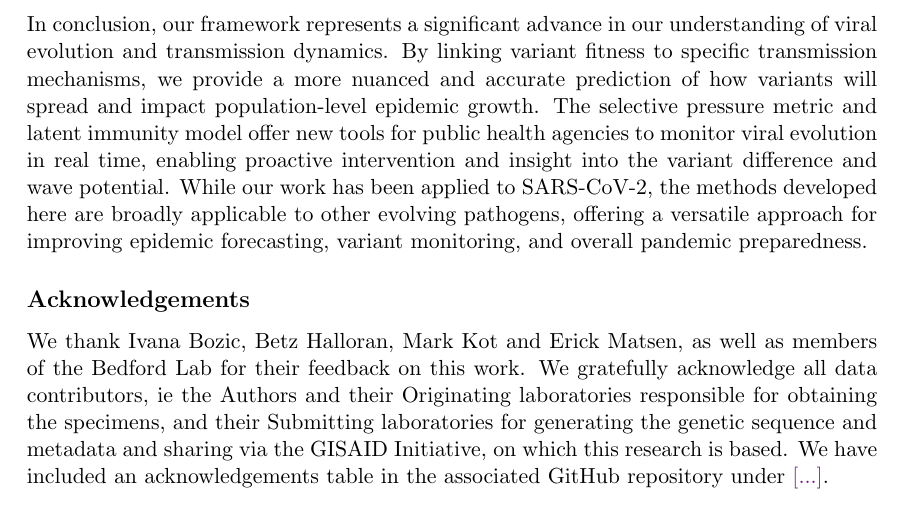
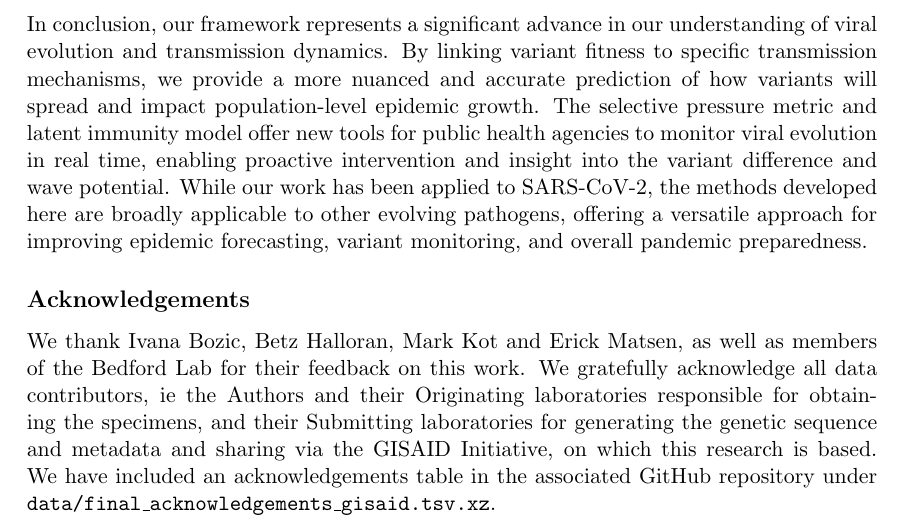
Before and after one commit to blab/relative-fitness-mechanisms, a LaTeX paper (manuscript/relative-fitness-mechanisms.tex): part of page 12 of 40, cut so that both start at the same text. Compiled offline with pdfLaTeX.

Commit message:
Adding acknowledgements for GISAID

```diff
--- a/manuscript/relative-fitness-mechanisms.tex
+++ b/manuscript/relative-fitness-mechanisms.tex
@@ -530,7 +530,7 @@ While our work has been applied to SARS-CoV-2, the methods developed here are br
 We thank Ivana Bozic, Betz Halloran, Mark Kot and Erick Matsen, as well as members of the Bedford Lab for their feedback on this work.
 We gratefully acknowledge all data contributors, ie the Authors and their Originating
 laboratories responsible for obtaining the specimens, and their Submitting laboratories for generating the genetic sequence and metadata and sharing via the GISAID Initiative, on which this research is based.
-We have included an acknowledgements table in the associated GitHub repository under \tbc{...}.
+We have included an acknowledgements table in the associated GitHub repository under \texttt{data/final\_acknowledgements\_gisaid.tsv.xz}.
 
 \subsubsection*{Funding}
 
```
Also changed, not shown: 1 other file.
